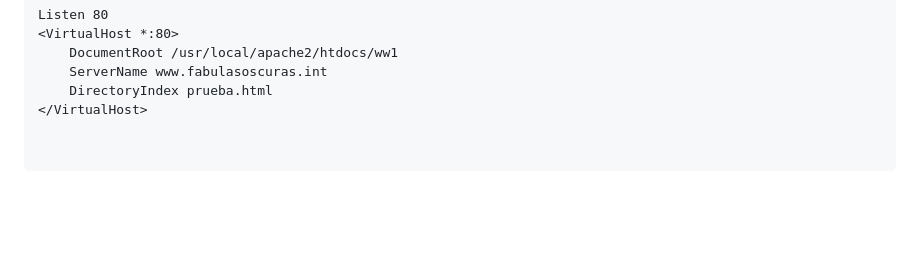
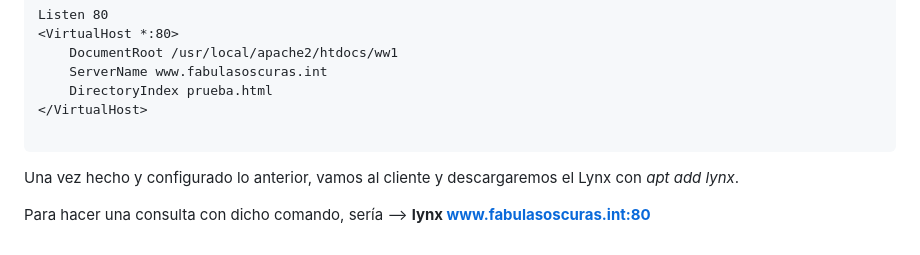
Before and after one commit to PedrooAsir/Apache_VirtualHost, a Markdown page: README.md, the part around the change. Rendered like a GitHub page; blank space fills up the shorter version.

Commit message:
practica

````diff
--- a/README.md
+++ b/README.md
@@ -116,5 +116,8 @@ Listen 80
     DirectoryIndex prueba.html
 </VirtualHost>
 
+```
 
-```
+Una vez hecho y configurado lo anterior, vamos al cliente y descargaremos el Lynx con *apt add lynx*.
+
+Para hacer una consulta con dicho comando, sería --> **lynx www.fabulasoscuras.int:80**
````
